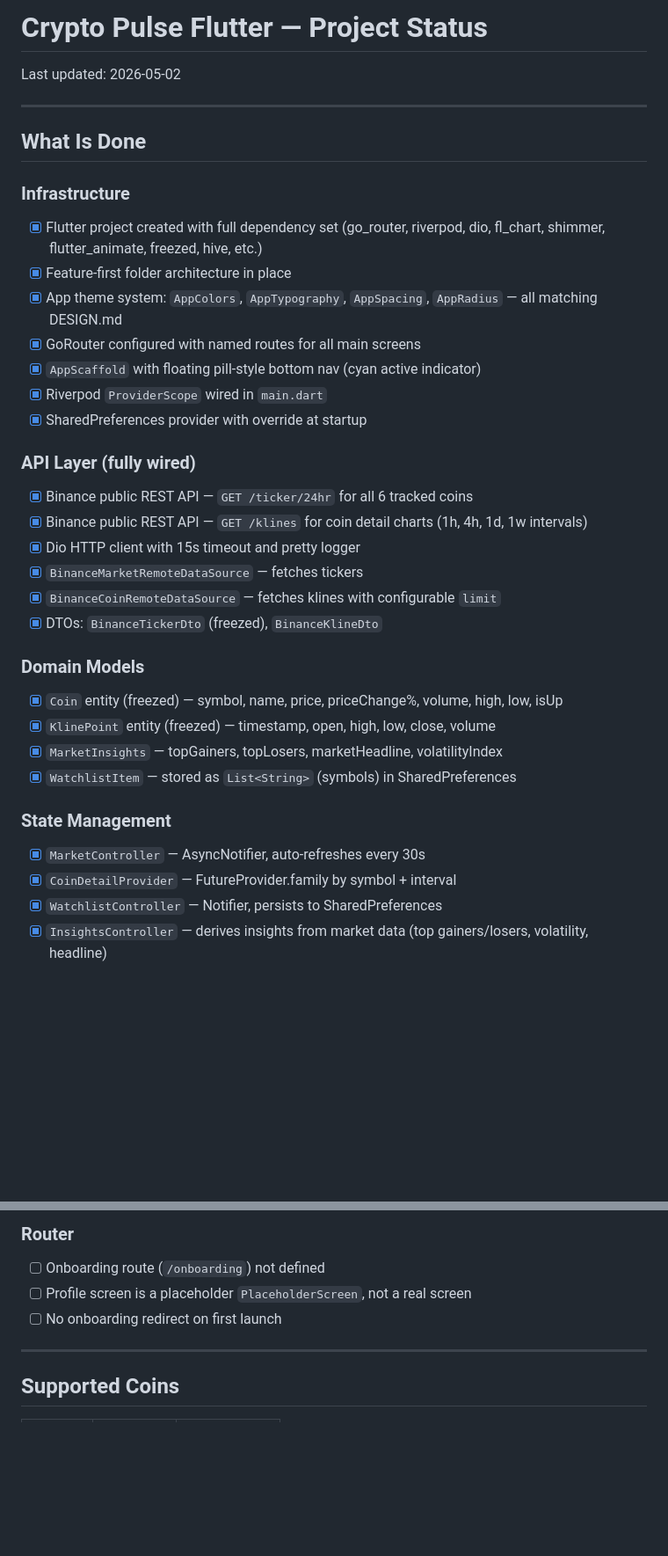
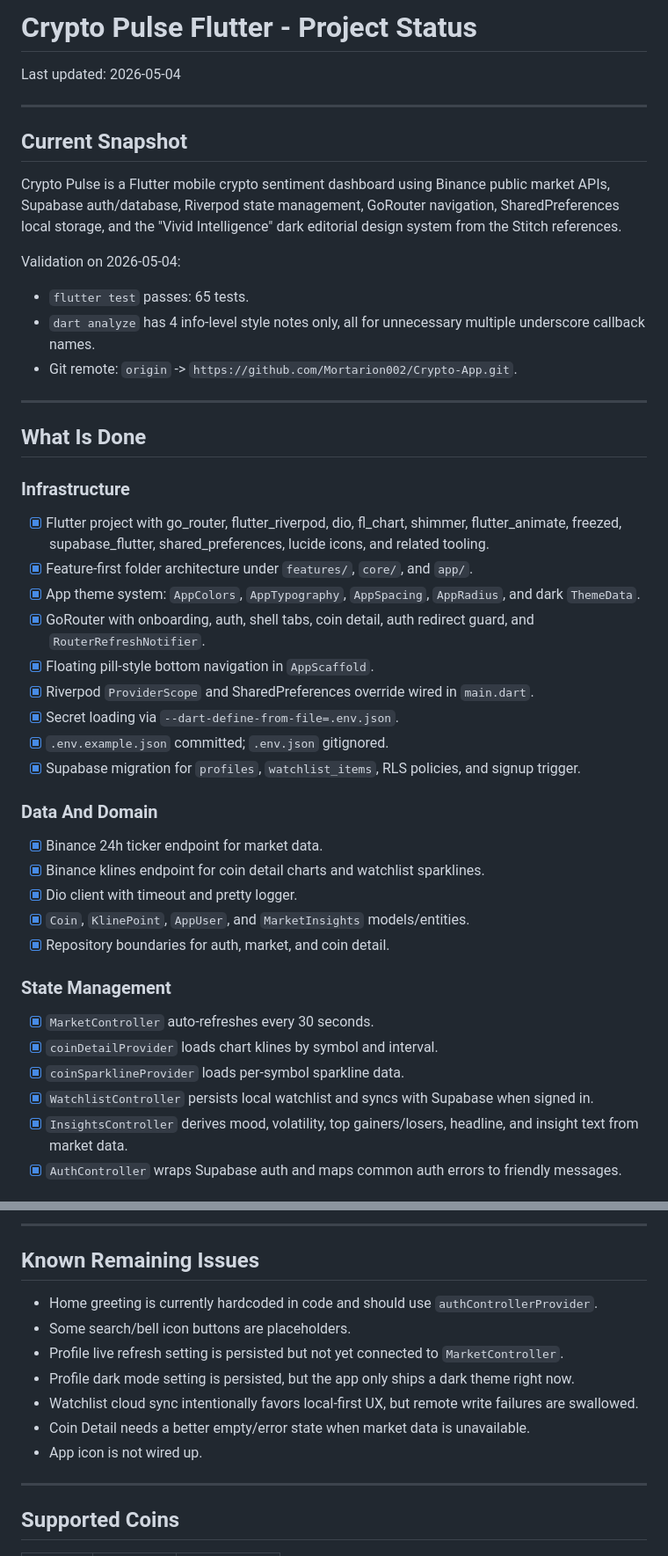
Before and after one commit to Mortarion002/Crypto-App, a Markdown page: STATUS.md, 2 parts joined by grey strips. Shown at 88% size. Rendered like a GitHub page; blank space fills up the shorter version.

```diff
--- a/STATUS.md
+++ b/STATUS.md
@@ -1,37 +1,45 @@
-# Crypto Pulse Flutter — Project Status
+# Crypto Pulse Flutter - Project Status
 
-Last updated: 2026-05-02
+Last updated: 2026-05-04
+
+---
+
+## Current Snapshot
+
+Crypto Pulse is a Flutter mobile crypto sentiment dashboard using Binance public market APIs, Supabase auth/database, Riverpod state management, GoRouter navigation, SharedPreferences local storage, and the "Vivid Intelligence" dark editorial design system from the Stitch references.
+
+Validation on 2026-05-04:
+- `flutter test` passes: 65 tests.
+- `dart analyze` has 4 info-level style notes only, all for unnecessary multiple underscore callback names.
+- Git remote: `origin` -> `https://github.com/Mortarion002/Crypto-App.git`.
 
 ---
 
 ## What Is Done
 
 ### Infrastructure
-- [x] Flutter project created with full dependency set (go_router, riverpod, dio, fl_chart, shimmer, flutter_animate, freezed, hive, etc.)
-- [x] Feature-first folder architecture in place
-- [x] App theme system: `AppColors`, `AppTypography`, `AppSpacing`, `AppRadius` — all matching DESIGN.md
-- [x] GoRouter configured with named routes for all main screens
-- [x] `AppScaffold` with floating pill-style bottom nav (cyan active indicator)
-- [x] Riverpod `ProviderScope` wired in `main.dart`
-- [x] SharedPreferences provider with override at startup
+- [x] Flutter project with go_router, flutter_riverpod, dio, fl_chart, shimmer, flutter_animate, freezed, supabase_flutter, shared_preferences, lucide icons, and related tooling.
+- [x] Feature-first folder architecture under `features/`, `core/`, and `app/`.
+- [x] App theme system: `AppColors`, `AppTypography`, `AppSpacing`, `AppRadius`, and dark `ThemeData`.
+- [x] GoRouter with onboarding, auth, shell tabs, coin detail, auth redirect guard, and `RouterRefreshNotifier`.
+- [x] Floating pill-style bottom navigation in `AppScaffold`.
+- [x] Riverpod `ProviderScope` and SharedPreferences override wired in `main.dart`.
+- [x] Secret loading via `--dart-define-from-file=.env.json`.
+- [x] `.env.example.json` committed; `.env.json` gitignored.
+- [x] Supabase migration for `profiles`, `watchlist_items`, RLS policies, and signup trigger.
 
-### API Layer (fully wired)
-- [x] Binance public REST API — `GET /ticker/24hr` for all 6 tracked coins
-- [x] Binance public REST API — `GET /klines` for coin detail charts (1h, 4h, 1d, 1w intervals)
-- [x] Dio HTTP client with 15s timeout and pretty logger
-- [x] `BinanceMarketRemoteDataSource` — fetches tickers
-- [x] `BinanceCoinRemoteDataSource` — fetches klines with configurable `limit`
-- [x] DTOs: `BinanceTickerDto` (freezed), `BinanceKlineDto`
-
-### Domain Models
-- [x] `Coin` entity (freezed) — symbol, name, price, priceChange%, volume, high, low, isUp
-- [x] `KlinePoint` entity (freezed) — timestamp, open, high, low, close, volume
-- [x] `MarketInsights` — topGainers, topLosers, marketHeadline, volatilityIndex
-- [x] `WatchlistItem` — stored as `List<String>` (symbols) in SharedPreferences
+### Data And Domain
+- [x] Binance 24h ticker endpoint for market data.
+- [x] Binance klines endpoint for coin detail charts and watchlist sparklines.
+- [x] Dio client with timeout and pretty logger.
+- [x] `Coin`, `KlinePoint`, `AppUser`, and `MarketInsights` models/entities.
+- [x] Repository boundaries for auth, market, and coin detail.
 
 ### State Management
-- [x] `MarketController` — AsyncNotifier, auto-refreshes every 30s
-- [x] `CoinDetailProvider` — FutureProvider.family by symbol + interval
-- [x] `WatchlistController` — Notifier, persists to SharedPreferences
-- [x] `InsightsController` — derives insights from market data (top gainers/losers, volatility, headline)
+- [x] `MarketController` auto-refreshes every 30 seconds.
+- [x] `coinDetailProvider` loads chart klines by symbol and interval.
+- [x] `coinSparklineProvider` loads per-symbol sparkline data.
+- [x] `WatchlistController` persists local watchlist and syncs with Supabase when signed in.
+- [x] `InsightsController` derives mood, volatility, top gainers/losers, headline, and insight text from market data.
+- [x] `AuthController` wraps Supabase auth and maps common auth errors to friendly messages.
 
@@ -82,8 +97,15 @@ Last updated: 2026-05-02
 
-### Router
-- [ ] Onboarding route (`/onboarding`) not defined
-- [ ] Profile screen is a placeholder `PlaceholderScreen`, not a real screen
-- [ ] No onboarding redirect on first launch
+---
+
+## Known Remaining Issues
+
+- Home greeting is currently hardcoded in code and should use `authControllerProvider`.
+- Some search/bell icon buttons are placeholders.
+- Profile live refresh setting is persisted but not yet connected to `MarketController`.
+- Profile dark mode setting is persisted, but the app only ships a dark theme right now.
+- Watchlist cloud sync intentionally favors local-first UX, but remote write failures are swallowed.
+- Coin Detail needs a better empty/error state when market data is unavailable.
+- App icon is not wired up.
 
 ---
 
```
Also changed, not shown: other parts of STATUS.md (+79 -44 lines).
